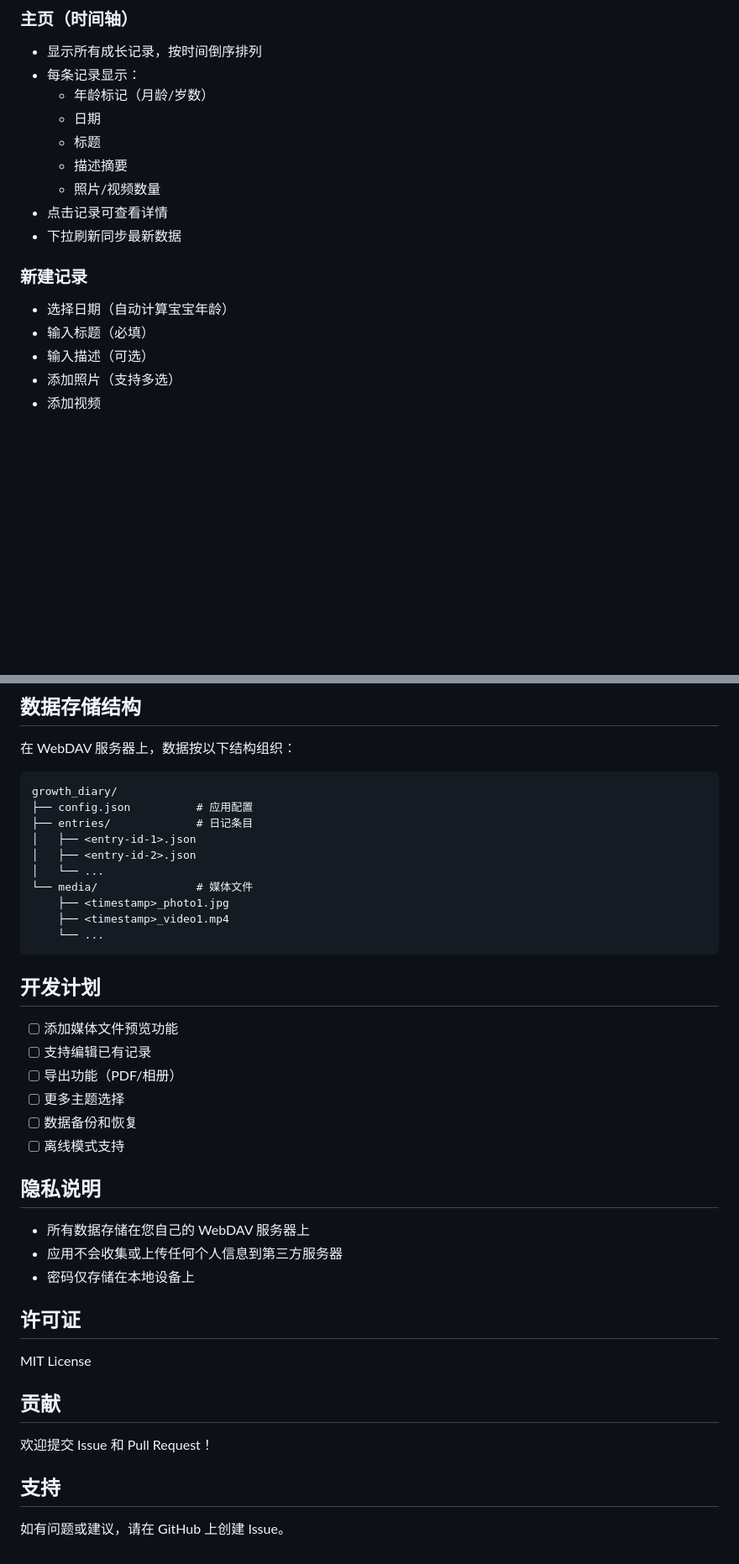
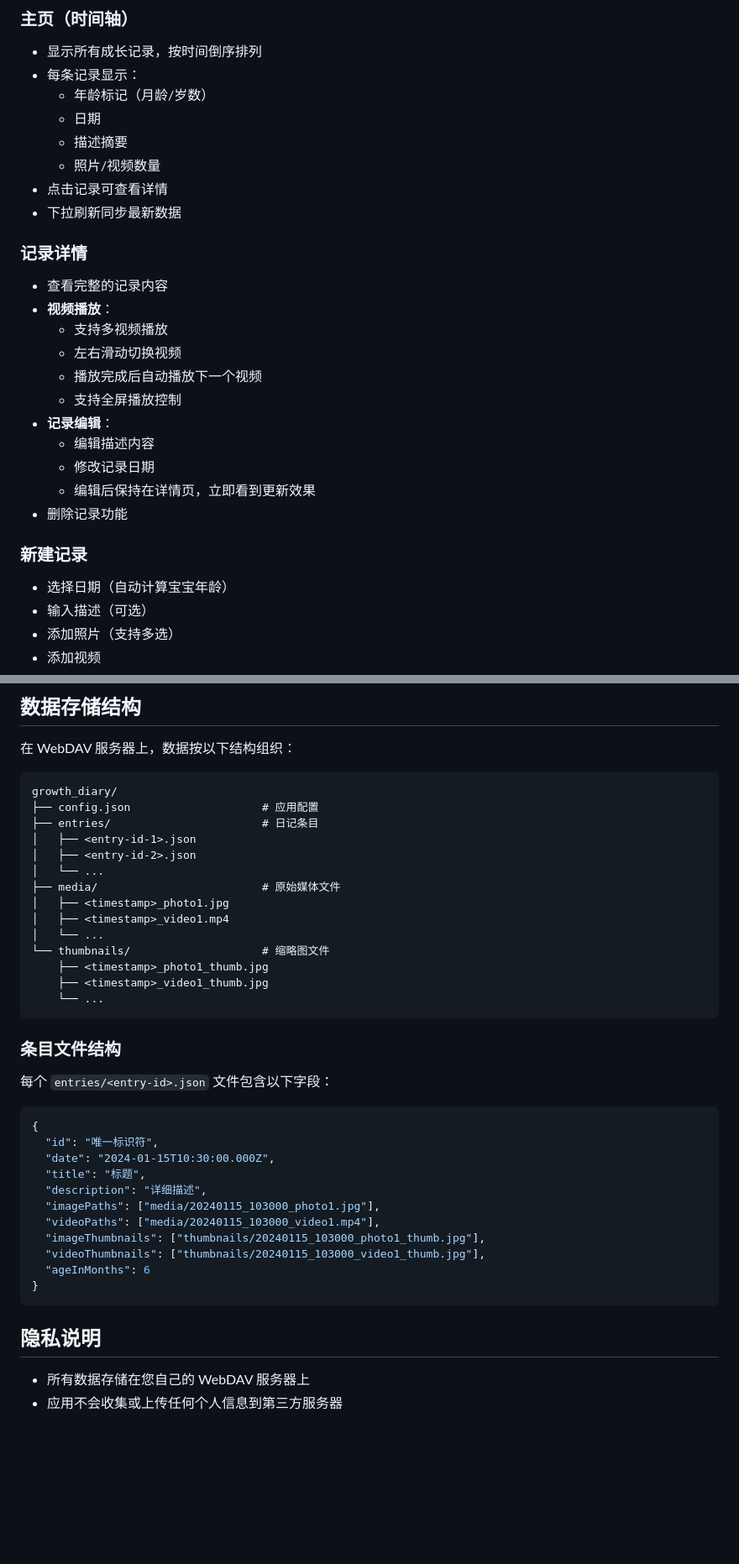
Before and after one commit to iwpz/growth-diary, a Markdown page: README.md, 2 parts joined by grey strips. Shown at 84% size. Drawn GitHub-style; blank space fills up the shorter version.

Commit message:
✨ feat: 更新 README

````diff
--- a/README.md
+++ b/README.md
@@ -75,16 +73,28 @@ flutter build ios
 - 每条记录显示：
   - 年龄标记（月龄/岁数）
   - 日期
-  - 标题
   - 描述摘要
   - 照片/视频数量
 - 点击记录可查看详情
 - 下拉刷新同步最新数据
 
+### 记录详情
+
+- 查看完整的记录内容
+- **视频播放**：
+  - 支持多视频播放
+  - 左右滑动切换视频
+  - 播放完成后自动播放下一个视频
+  - 支持全屏播放控制
+- **记录编辑**：
+  - 编辑描述内容
+  - 修改记录日期
+  - 编辑后保持在详情页，立即看到更新效果
+- 删除记录功能
+
 ### 新建记录
 
 - 选择日期（自动计算宝宝年龄）
-- 输入标题（必填）
 - 输入描述（可选）
 - 添加照片（支持多选）
 - 添加视频
@@ -101,40 +111,40 @@ flutter build ios
 
 ```
 growth_diary/
-├── config.json          # 应用配置
-├── entries/             # 日记条目
+├── config.json                    # 应用配置
+├── entries/                       # 日记条目
 │   ├── <entry-id-1>.json
 │   ├── <entry-id-2>.json
 │   └── ...
-└── media/               # 媒体文件
-    ├── <timestamp>_photo1.jpg
-    ├── <timestamp>_video1.mp4
+├── media/                         # 原始媒体文件
+│   ├── <timestamp>_photo1.jpg
+│   ├── <timestamp>_video1.mp4
+│   └── ...
+└── thumbnails/                    # 缩略图文件
+    ├── <timestamp>_photo1_thumb.jpg
+    ├── <timestamp>_video1_thumb.jpg
     └── ...
 ```
 
-## 开发计划
+### 条目文件结构
 
-- [ ] 添加媒体文件预览功能
-- [ ] 支持编辑已有记录
-- [ ] 导出功能（PDF/相册）
-- [ ] 更多主题选择
-- [ ] 数据备份和恢复
-- [ ] 离线模式支持
+每个 `entries/<entry-id>.json` 文件包含以下字段：
+
+```json
+{
+  "id": "唯一标识符",
+  "date": "2024-01-15T10:30:00.000Z",
+  "title": "标题",
+  "description": "详细描述",
+  "imagePaths": ["media/20240115_103000_photo1.jpg"],
+  "videoPaths": ["media/20240115_103000_video1.mp4"],
+  "imageThumbnails": ["thumbnails/20240115_103000_photo1_thumb.jpg"],
+  "videoThumbnails": ["thumbnails/20240115_103000_video1_thumb.jpg"],
+  "ageInMonths": 6
+}
+```
 
 ## 隐私说明
 
 - 所有数据存储在您自己的 WebDAV 服务器上
 - 应用不会收集或上传任何个人信息到第三方服务器
-- 密码仅存储在本地设备上
-
-## 许可证
-
-MIT License
-
-## 贡献
-
-欢迎提交 Issue 和 Pull Request！
-
-## 支持
-
-如有问题或建议，请在 GitHub 上创建 Issue。
````
Also changed, not shown: other parts of README.md (+7 -9 lines), ARCHITECTURE.md (deleted, +0 -146 lines).
